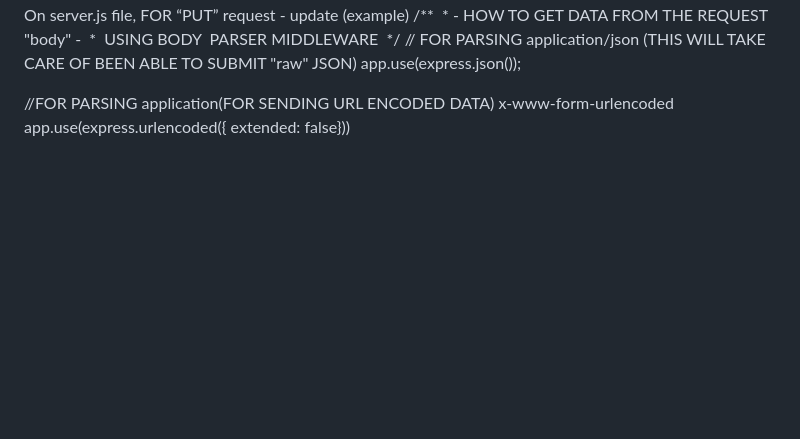
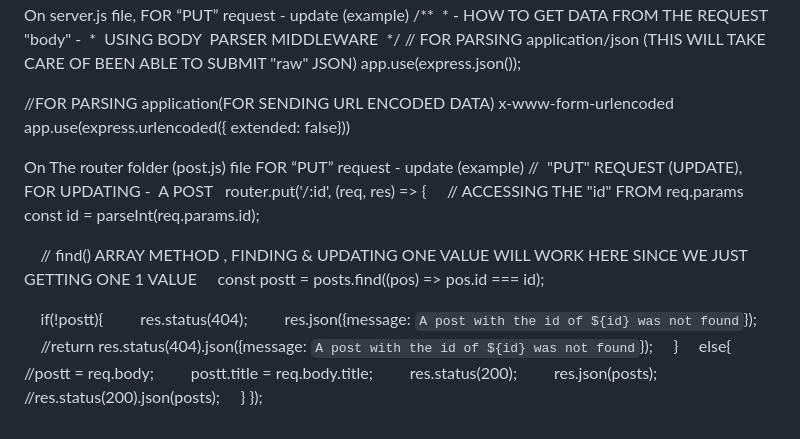
Before and after one commit to legendarycode3/express-js-crash-course, a Markdown page: readme.md, the part around the change. Drawn GitHub-style; blank space fills up the shorter version.

```diff
--- a/readme.md
+++ b/readme.md
@@ -258,3 +258,26 @@ app.use(express.json()); </br>
 
 //FOR PARSING application(FOR SENDING URL ENCODED DATA) x-www-form-urlencoded </br>
 app.use(express.urlencoded({ extended: false})) </br>
+
+On The router folder (post.js) file FOR “PUT” request - update  (example) </br>
+//  "PUT" REQUEST (UPDATE), FOR UPDATING -  A POST  </br>
+router.put('/:id', (req, res) => { </br>
+    // ACCESSING THE "id" FROM req.params </br>
+    const id = parseInt(req.params.id); </br>
+
+    // find() ARRAY METHOD , FINDING & UPDATING ONE VALUE WILL WORK HERE SINCE WE JUST GETTING ONE 1 VALUE </br>
+    const postt = posts.find((pos) => pos.id === id); </br>
+
+    if(!postt){ </br>
+        res.status(404); </br>
+        res.json({message: `A post with the id of ${id} was not found`}); </br>
+        //return res.status(404).json({message: `A post with the id of ${id} was not found`}); </br>
+    } </br>
+    else{
+        //postt = req.body; </br>
+        postt.title = req.body.title; </br>
+        res.status(200); </br>
+        res.json(posts); </br>
+        //res.status(200).json(posts); </br>
+    } </br>
+}); </br>
```
